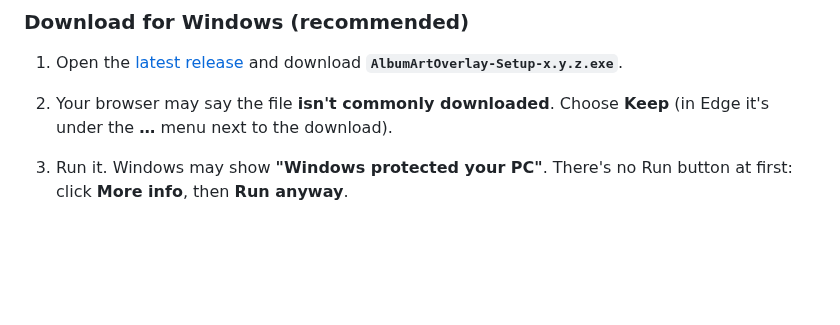
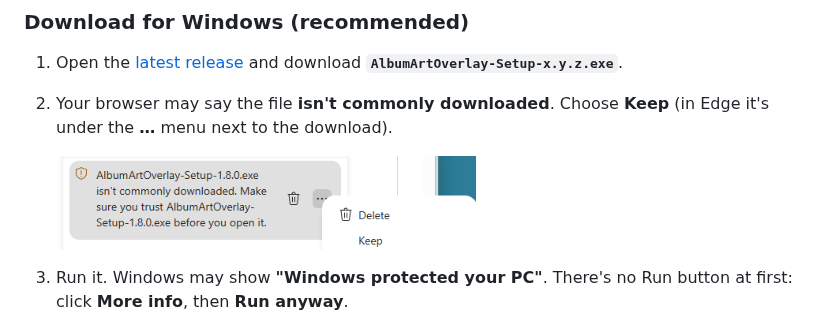
Before and after one commit to deadhead1971/streamersonglist-album-art-overlay, a Markdown page: README.md, the part around the change. GitHub-like rendering; pictures changed too: docs/screenshots/edge-keep-download.png (added); blank space fills up the shorter version.

Commit message:
README: show where Edge hides Keep for the installer download
Co-Authored-By: Claude Opus 5.5 <noreply@anthropic.com>

```diff
--- a/README.md
+++ b/README.md
@@ -52,6 +52,9 @@ Artwork comes from the **iTunes Search API** first, then optionally **Last.fm**
    and download **`AlbumArtOverlay-Setup-x.y.z.exe`**.
 2. Your browser may say the file **isn't commonly downloaded**. Choose **Keep**
    (in Edge it's under the **…** menu next to the download).
+
+   <img src="docs/screenshots/edge-keep-download.png" alt="Edge: the file isn't commonly downloaded. Open the … menu and choose Keep" width="420">
+
 3. Run it. Windows may show **"Windows protected your PC"**. There's no Run
    button at first: click **More info**, then **Run anyway**.
 
```
